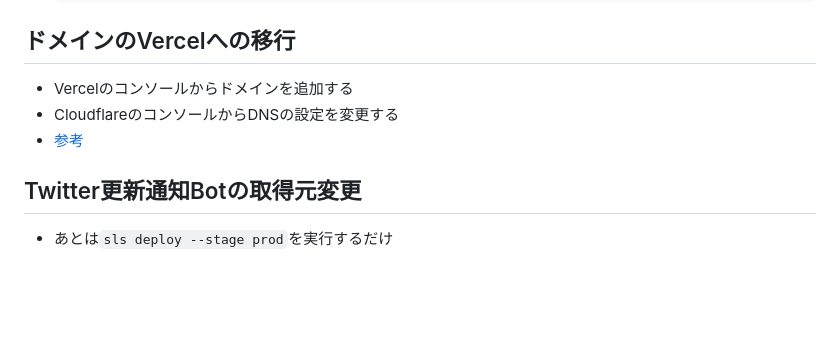
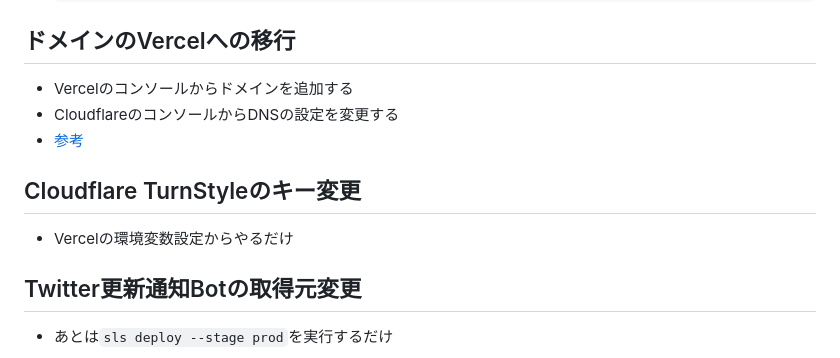
Before and after one commit to sora32127/healthy-person-emulator-dotorg, a Markdown page: docs/2024-04-07-MigrationPlan.md, the part around the change. GitHub-like rendering; blank space fills up the shorter version.

Commit message:
Change memo

```diff
--- a/docs/2024-04-07-MigrationPlan.md
+++ b/docs/2024-04-07-MigrationPlan.md
@@ -204,5 +204,8 @@ COMMIT;
 - CloudflareのコンソールからDNSの設定を変更する
 - [参考](https://zenn.dev/keitakn/articles/add-cloudflare-domain-to-vercel)
 
+## Cloudflare TurnStyleのキー変更
+- Vercelの環境変数設定からやるだけ
+
 ## Twitter更新通知Botの取得元変更
 - あとは`sls deploy --stage prod`を実行するだけ
```
